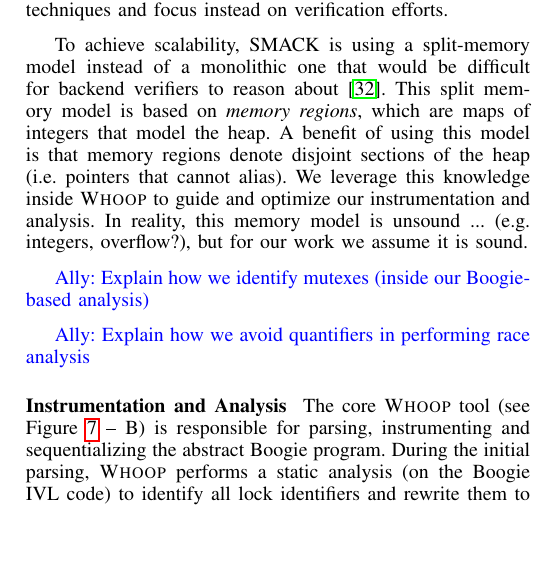
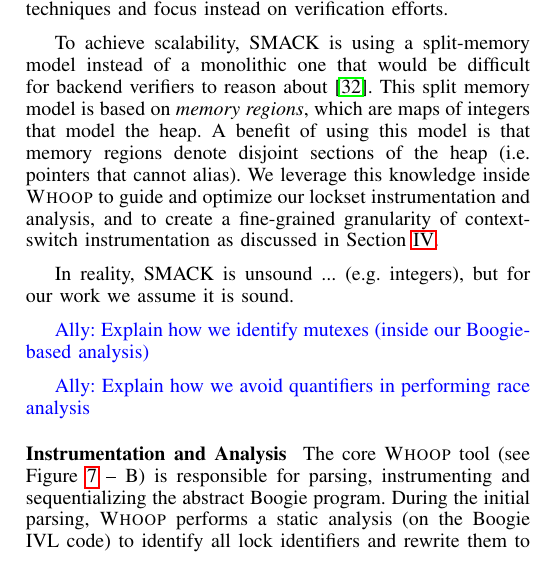
Before and after one commit to pdeligia/WhoopPaper, a LaTeX paper (paper.tex, which reads whoop.tex): part of one column of page 6 of 13, cut so that both start at the same text, the shorter picture padded with empty space. Compiled offline with pdfLaTeX.

Commit message:
updates to SMACK text

```diff
--- a/whoop.tex
+++ b/whoop.tex
@@ -177,7 +177,9 @@
 
 SMACK then translates the driver from LLVM-IR to Boogie IVL, which is the input language of \whoop. An important feature of SMACK is that it leverages the pointer-alias analyses of LLVM to efficiently model the heap manipulation operations of C programs in Boogie IVL. This means that \whoop does not need to directly deal with pointers and alias analysis, a hard problem on its own, allowing us to reuse proven existing techniques and focus instead on verification efforts.
 
-To achieve scalability, SMACK is using a split-memory model instead of a monolithic one that would be difficult for backend verifiers to reason about~\cite{rakamaric2009scalable}. This split memory model is based on \emph{memory regions}, which are maps of integers that model the heap. A benefit of using this model is that memory regions denote disjoint sections of the heap (i.e. pointers that cannot alias). We leverage this knowledge inside \whoop to guide and optimize our instrumentation and analysis. In reality, this memory model is unsound ... (e.g. integers, overflow?), but for our work we assume it is sound.
+To achieve scalability, SMACK is using a split-memory model instead of a monolithic one that would be difficult for backend verifiers to reason about~\cite{rakamaric2009scalable}. This split memory model is based on \emph{memory regions}, which are maps of integers that model the heap. A benefit of using this model is that memory regions denote disjoint sections of the heap (i.e. pointers that cannot alias). We leverage this knowledge inside \whoop to guide and optimize our lockset instrumentation and analysis, and to create a fine-grained granularity of context-switch instrumentation as discussed in Section~\ref{corral}.
+
+In reality, SMACK is unsound ... (e.g. integers), but for our work we assume it is sound.
 
 \ADComment{Explain how we identify mutexes (inside our Boogie-based analysis)}
 
```
